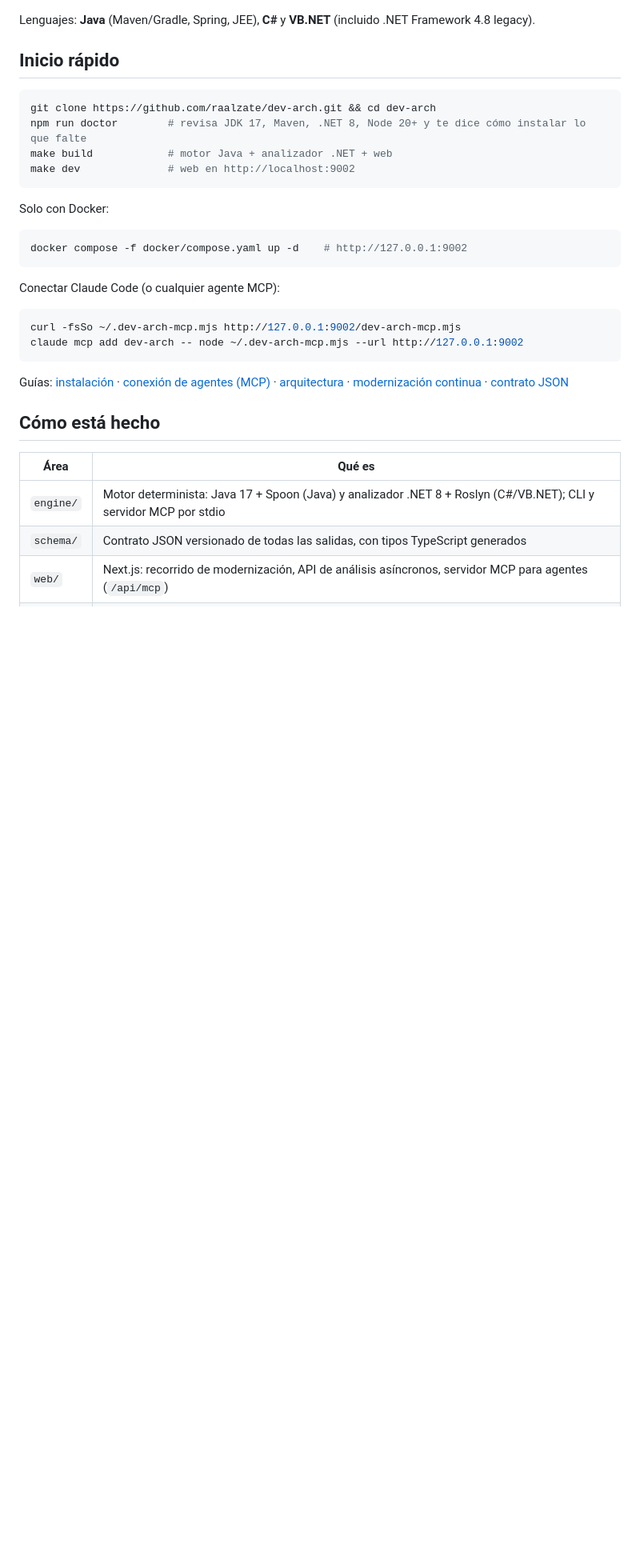
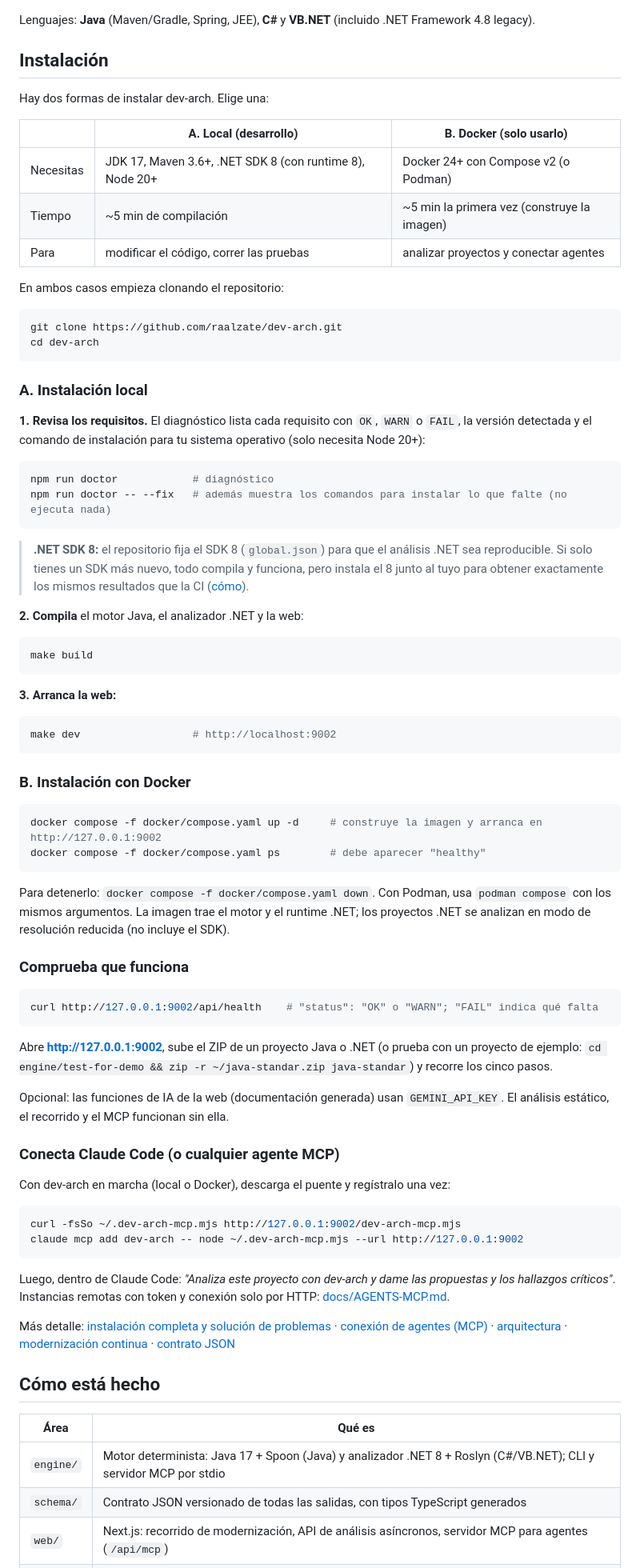
Before and after one commit to raalzate/dev-arch, a Markdown page: README.md, the part around one of its changes. Shown at 80% size. Drawn GitHub-style; blank space fills up the shorter version.

Commit message:
docs(014-standalone-repo): step-by-step installation in the README
Requirements table, local and Docker routes, health check, first analysis, optional AI key and the
Claude Code connection, with a shortcut to the section under the cover image.

Co-Authored-By: Claude Opus 5.5 <noreply@anthropic.com>

````diff
--- a/README.md
+++ b/README.md
@@ -95,31 +97,87 @@ El recorrido de la web responde cinco preguntas, siempre sobre el mismo análisi
 
 Lenguajes: **Java** (Maven/Gradle, Spring, JEE), **C#** y **VB.NET** (incluido .NET Framework 4.8 legacy).
 
-## Inicio rápido
+## Instalación
+
+Hay dos formas de instalar dev-arch. Elige una:
+
+| | **A. Local** (desarrollo) | **B. Docker** (solo usarlo) |
+|---|---|---|
+| Necesitas | JDK 17, Maven 3.6+, .NET SDK 8 (con runtime 8), Node 20+ | Docker 24+ con Compose v2 (o Podman) |
+| Tiempo | ~5 min de compilación | ~5 min la primera vez (construye la imagen) |
+| Para | modificar el código, correr las pruebas | analizar proyectos y conectar agentes |
+
+En ambos casos empieza clonando el repositorio:
 
 ```bash
-git clone https://github.com/raalzate/dev-arch.git && cd dev-arch
-npm run doctor        # revisa JDK 17, Maven, .NET 8, Node 20+ y te dice cómo instalar lo que falte
-make build            # motor Java + analizador .NET + web
-make dev              # web en http://localhost:9002
+git clone https://github.com/raalzate/dev-arch.git
+cd dev-arch
 ```
 
-Solo con Docker:
+### A. Instalación local
+
+**1. Revisa los requisitos.** El diagnóstico lista cada requisito con `OK`, `WARN` o `FAIL`, la versión detectada y el
+comando de instalación para tu sistema operativo (solo necesita Node 20+):
 
 ```bash
-docker compose -f docker/compose.yaml up -d    # http://127.0.0.1:9002
+npm run doctor            # diagnóstico
+npm run doctor -- --fix   # además muestra los comandos para instalar lo que falte (no ejecuta nada)
 ```
 
-Conectar Claude Code (o cualquier agente MCP):
+> **.NET SDK 8:** el repositorio fija el SDK 8 (`global.json`) para que el análisis .NET sea reproducible. Si solo
+> tienes un SDK más nuevo, todo compila y funciona, pero instala el 8 junto al tuyo para obtener exactamente los
+> mismos resultados que la CI ([cómo](docs/INSTALL.md#reproducible-net-analysis-sdk-8)).
+
+**2. Compila** el motor Java, el analizador .NET y la web:
+
+```bash
+make build
+```
+
+**3. Arranca la web:**
+
+```bash
+make dev                  # http://localhost:9002
+```
+
+### B. Instalación con Docker
+
+```bash
+docker compose -f docker/compose.yaml up -d     # construye la imagen y arranca en http://127.0.0.1:9002
+docker compose -f docker/compose.yaml ps        # debe aparecer "healthy"
+```
+
+Para detenerlo: `docker compose -f docker/compose.yaml down`. Con Podman, usa `podman compose` con los mismos
+argumentos. La imagen trae el motor y el runtime .NET; los proyectos .NET se analizan en modo de resolución
+reducida (no incluye el SDK).
+
+### Comprueba que funciona
+
+```bash
+curl http://127.0.0.1:9002/api/health    # "status": "OK" o "WARN"; "FAIL" indica qué falta
+```
+
+Abre **http://127.0.0.1:9002**, sube el ZIP de un proyecto Java o .NET (o prueba con un proyecto de ejemplo:
+`cd engine/test-for-demo && zip -r ~/java-standar.zip java-standar`) y recorre los cinco pasos.
+
+Opcional: las funciones de IA de la web (documentación generada) usan `GEMINI_API_KEY`. El análisis estático, el
+recorrido y el MCP funcionan sin ella.
+
+### Conecta Claude Code (o cualquier agente MCP)
+
+Con dev-arch en marcha (local o Docker), descarga el puente y regístralo una vez:
 
 ```bash
 curl -fsSo ~/.dev-arch-mcp.mjs http://127.0.0.1:9002/dev-arch-mcp.mjs
 claude mcp add dev-arch -- node ~/.dev-arch-mcp.mjs --url http://127.0.0.1:9002
 ```
 
-Guías: [instalación](docs/INSTALL.md) · [conexión de agentes (MCP)](docs/AGENTS-MCP.md) ·
-[arquitectura](docs/ARCHITECTURE.md) · [modernización continua](docs/CONTINUOUS-MODERNIZATION.md) ·
-[contrato JSON](docs/SCHEMA.md)
+Luego, dentro de Claude Code: *"Analiza este proyecto con dev-arch y dame las propuestas y los hallazgos
+críticos"*. Instancias remotas con token y conexión solo por HTTP: [docs/AGENTS-MCP.md](docs/AGENTS-MCP.md).
+
+Más detalle: [instalación completa y solución de problemas](docs/INSTALL.md) ·
+[conexión de agentes (MCP)](docs/AGENTS-MCP.md) · [arquitectura](docs/ARCHITECTURE.md) ·
+[modernización continua](docs/CONTINUOUS-MODERNIZATION.md) · [contrato JSON](docs/SCHEMA.md)
 
 ## Cómo está hecho
 
````
Also changed, not shown: other parts of README.md (+2 -0 lines).
